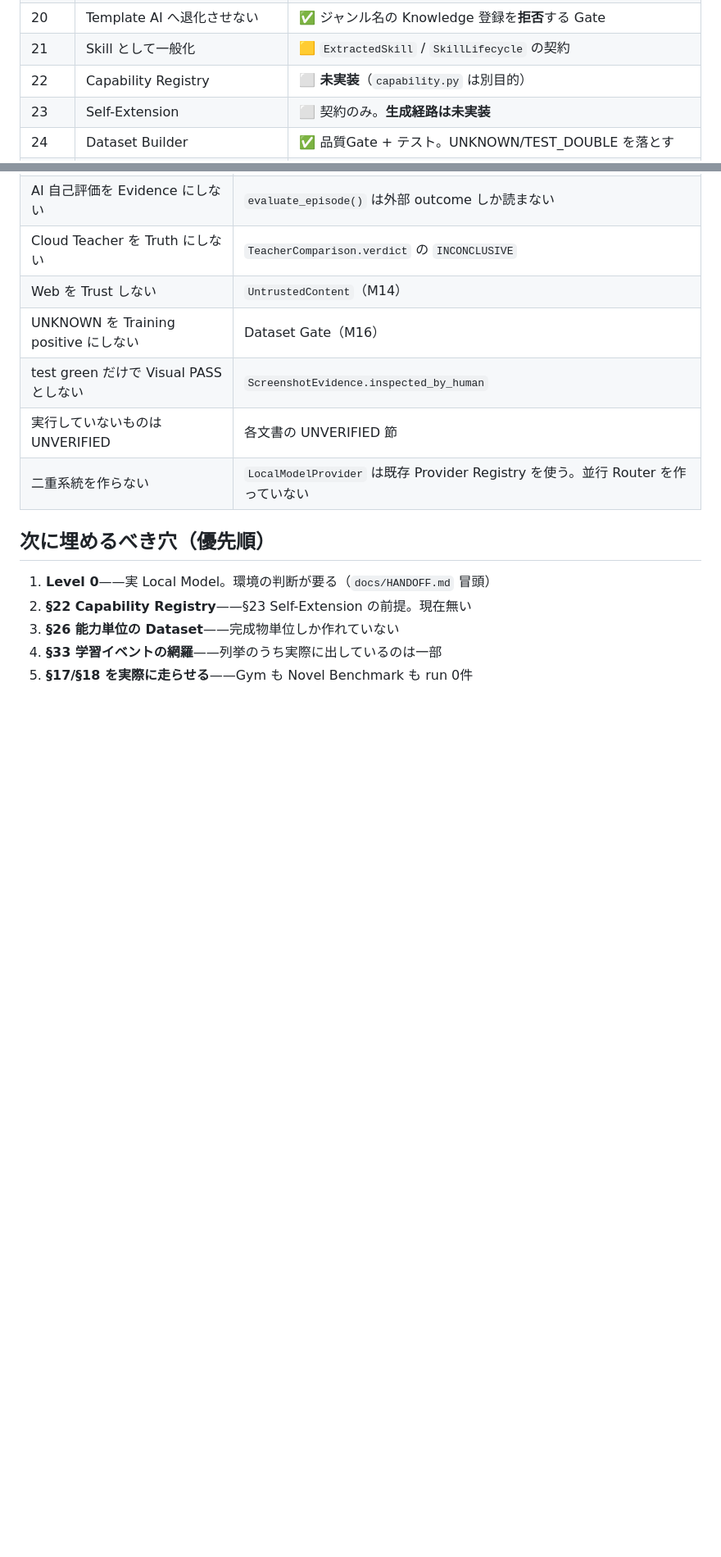
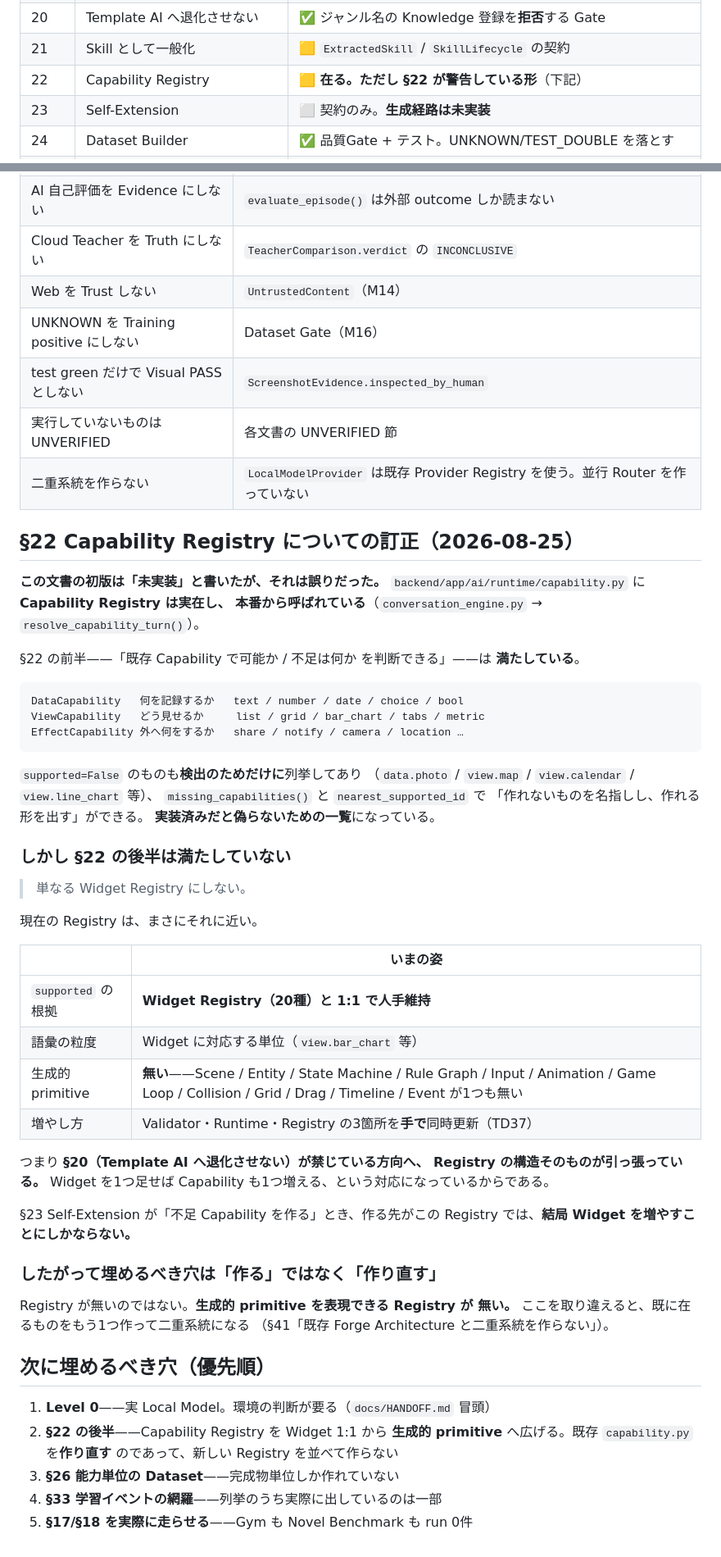
Before and after one commit to hs9cghkmpw-alt/forge, a Markdown page: docs/LEARNABLE-LOCAL-AI-VISION.md, 2 parts joined by grey strips. Shown at 82% size. Drawn GitHub-style; blank space fills up the shorter version.

Commit message:
docs: §22 Capability Registry の状態を訂正する
Vision 文書の初版で「⬜ 未実装（capability.py は別目的）」と書いたが、
**両方とも誤りだった。**

実際:
- backend/app/ai/runtime/capability.py に Capability Registry は実在する
- 3層（Data / View / Effect）、supported=False も検出のために列挙、
  missing_capabilities() と nearest_supported_id を持つ
- **本番から呼ばれている**（conversation_engine.py →
  resolve_capability_turn）

したがって §22 の前半（既存Capabilityで可能か / 不足は何かを判断できる）
は満たしている。🟨 へ訂正した。

ただし §22 の後半「単なる Widget Registry にしない」は満たしていない。
supported は Widget Registry（20種）と 1:1 で人手維持されており、
Scene / Entity / State Machine / Grid / Drag / Game Loop のような
生成的 primitive が1つも無い。

つまり Registry の構造そのものが §20（Template AI へ退化させない）が
禁じている方向へ引っ張っている。Widget を1つ足せば Capability も1つ
増える対応になっているため、§23 Self-Extension が「不足Capabilityを
作る」とき、作る先がこの Registry では結局 Widget を増やすだけになる。

次にやることを「Capability Registry を作る」から
「既存 capability.py を生成的 primitive へ作り直す」へ直した。
無いものを作ると思って新しい Registry を並べると二重系統になる
（Vision §41）。

HANDOFF と ROADMAP の同じ記述も直した。

Co-Authored-By: Claude Opus 5 <noreply@anthropic.com>
Claude-Session: https://claude.ai/code/session_01Wsz6QLKnDVaQ1XTJWgLXm5

````diff
--- a/docs/LEARNABLE-LOCAL-AI-VISION.md
+++ b/docs/LEARNABLE-LOCAL-AI-VISION.md
@@ -613,7 +613,7 @@ Level 1 以降は Level 0 を前提とするので、**現時点ではどれも
 | 19 | Novel Generation の評価 | 🟨 採点契約（`novel-v1`）。Widget数はKPIに**入れていない** |
 | 20 | Template AI へ退化させない | ✅ ジャンル名の Knowledge 登録を**拒否**する Gate |
 | 21 | Skill として一般化 | 🟨 `ExtractedSkill` / `SkillLifecycle` の契約 |
-| 22 | Capability Registry | ⬜ **未実装**（`capability.py` は別目的） |
+| 22 | Capability Registry | 🟨 **在る。ただし §22 が警告している形**（下記） |
 | 23 | Self-Extension | ⬜ 契約のみ。**生成経路は未実装** |
 | 24 | Dataset Builder | ✅ 品質Gate + テスト。UNKNOWN/TEST_DOUBLE を落とす |
 | 25 | Training は段階的に | 🟨 順序は契約に在る。**SFT 以降は未実施** |
@@ -649,10 +649,59 @@ Level 1 以降は Level 0 を前提とするので、**現時点ではどれも
 | 実行していないものは UNVERIFIED | 各文書の UNVERIFIED 節 |
 | 二重系統を作らない | `LocalModelProvider` は既存 Provider Registry を使う。並行 Router を作っていない |
 
+## §22 Capability Registry についての訂正（2026-08-25）
+
+**この文書の初版は「未実装」と書いたが、それは誤りだった。**
+`backend/app/ai/runtime/capability.py` に **Capability Registry は実在し、
+本番から呼ばれている**（`conversation_engine.py` → `resolve_capability_turn()`）。
+
+§22 の前半——「既存 Capability で可能か / 不足は何か を判断できる」——は
+**満たしている**。
+
+```
+DataCapability   何を記録するか   text / number / date / choice / bool
+ViewCapability   どう見せるか     list / grid / bar_chart / tabs / metric
+EffectCapability 外へ何をするか   share / notify / camera / location …
+```
+
+`supported=False` のものも**検出のためだけに**列挙してあり
+（`data.photo` / `view.map` / `view.calendar` / `view.line_chart` 等）、
+`missing_capabilities()` と `nearest_supported_id` で
+「作れないものを名指しし、作れる形を出す」ができる。
+**実装済みだと偽らないための一覧**になっている。
+
+### しかし §22 の後半は満たしていない
+
+> 単なる Widget Registry にしない。
+
+現在の Registry は、まさにそれに近い。
+
+| | いまの姿 |
+|---|---|
+| `supported` の根拠 | **Widget Registry（20種）と 1:1 で人手維持** |
+| 語彙の粒度 | Widget に対応する単位（`view.bar_chart` 等） |
+| 生成的 primitive | **無い**——Scene / Entity / State Machine / Rule Graph / Input / Animation / Game Loop / Collision / Grid / Drag / Timeline / Event が1つも無い |
+| 増やし方 | Validator・Runtime・Registry の3箇所を**手で**同時更新（TD37） |
+
+つまり **§20（Template AI へ退化させない）が禁じている方向へ、
+Registry の構造そのものが引っ張っている。** Widget を1つ足せば
+Capability も1つ増える、という対応になっているからである。
+
+§23 Self-Extension が「不足 Capability を作る」とき、作る先がこの
+Registry では、**結局 Widget を増やすことにしかならない。**
+
+### したがって埋めるべき穴は「作る」ではなく「作り直す」
+
+Registry が無いのではない。**生成的 primitive を表現できる Registry が
+無い。** ここを取り違えると、既に在るものをもう1つ作って二重系統になる
+（§41「既存 Forge Architecture と二重系統を作らない」）。
+
 ## 次に埋めるべき穴（優先順）
 
 1. **Level 0**——実 Local Model。環境の判断が要る（`docs/HANDOFF.md` 冒頭）
-2. **§22 Capability Registry**——§23 Self-Extension の前提。現在無い
+2. **§22 の後半**——Capability Registry を Widget 1:1 から
+   **生成的 primitive** へ広げる。既存 `capability.py` を**作り直す**
+   のであって、新しい Registry を並べて作らない
 3. **§26 能力単位の Dataset**——完成物単位しか作れていない
 4. **§33 学習イベントの網羅**——列挙のうち実際に出しているのは一部
 5. **§17/§18 を実際に走らせる**——Gym も Novel Benchmark も run 0件
````
Also changed, not shown: docs/HANDOFF.md (+4 -1 lines), docs/ROADMAP-TO-TARGET.md (+4 -2 lines).
